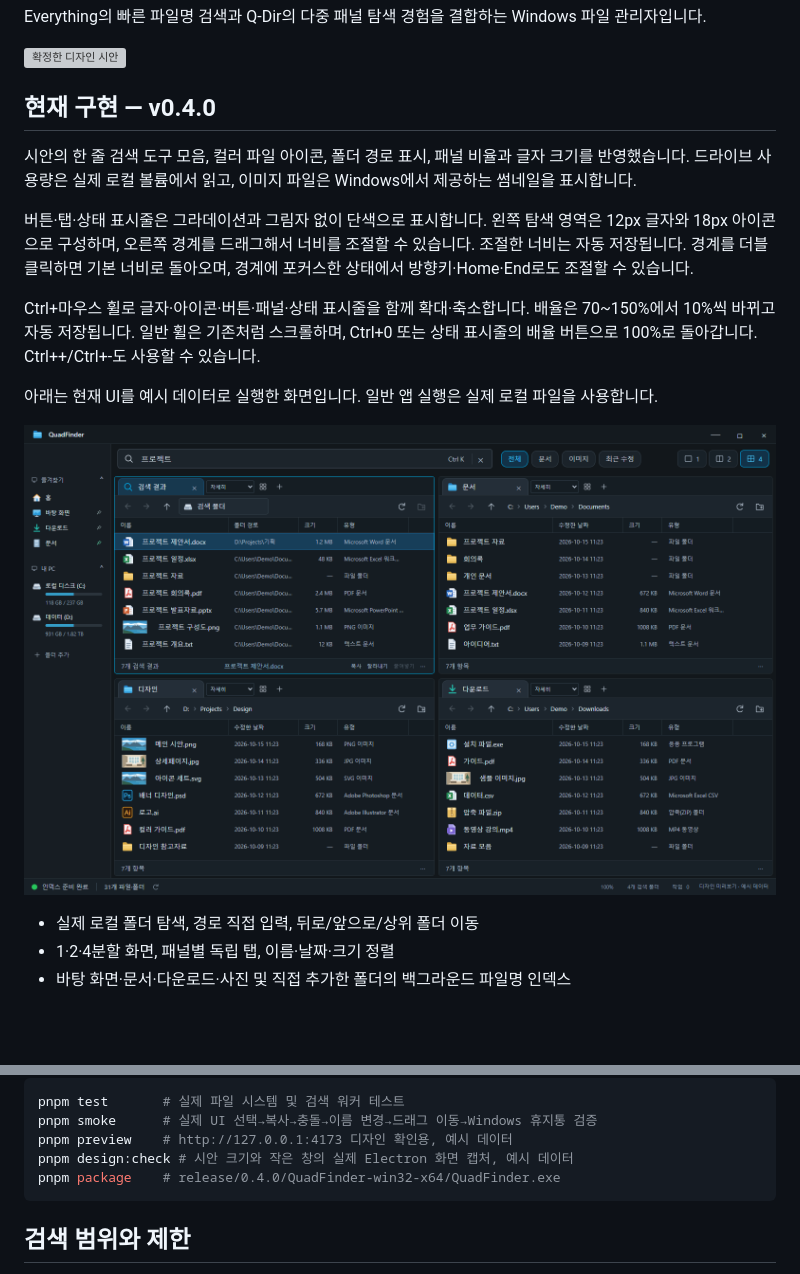
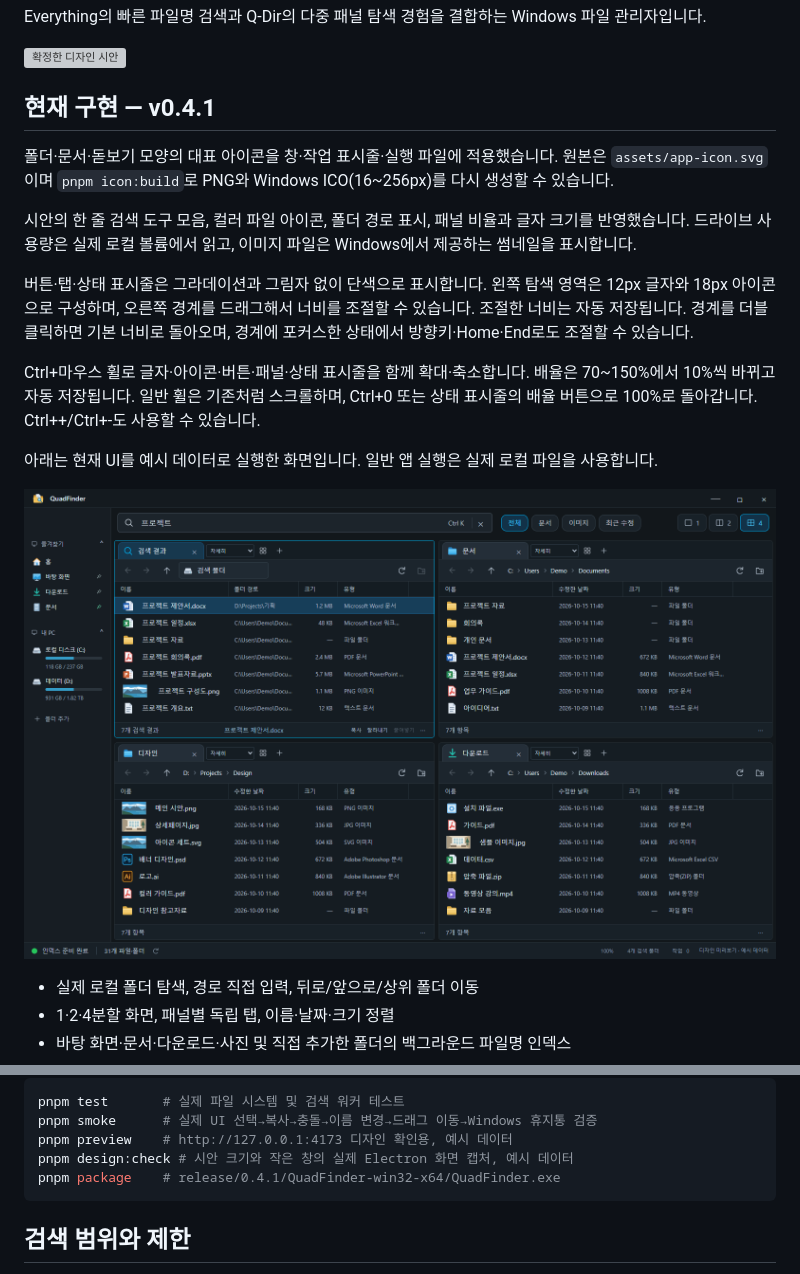
Before and after one commit to junhyeok928/QuadFinder, a Markdown page: README.md, 2 parts joined by grey strips. Rendered like a GitHub page; pictures changed too: docs/implementation-preview.png; blank space fills up the shorter version; grey boxes are pictures that could not be loaded.

Commit message:
대표 아이콘을 폴더와 문서 검색 모양으로 변경

````diff
--- a/README.md
+++ b/README.md
@@ -4,7 +4,9 @@ Everything의 빠른 파일명 검색과 Q-Dir의 다중 패널 탐색 경험을
 
 ![확정한 디자인 시안](docs/design-concept.png)
 
-## 현재 구현 — v0.4.0
+## 현재 구현 — v0.4.1
+
+폴더·문서·돋보기 모양의 대표 아이콘을 창·작업 표시줄·실행 파일에 적용했습니다. 원본은 `assets/app-icon.svg`이며 `pnpm icon:build`로 PNG와 Windows ICO(16~256px)를 다시 생성할 수 있습니다.
 
 시안의 한 줄 검색 도구 모음, 컬러 파일 아이콘, 폴더 경로 표시, 패널 비율과 글자 크기를 반영했습니다. 드라이브 사용량은 실제 로컬 볼륨에서 읽고, 이미지 파일은 Windows에서 제공하는 썸네일을 표시합니다.
 
@@ -74,7 +76,7 @@ pnpm test       # 실제 파일 시스템 및 검색 워커 테스트
 pnpm smoke      # 실제 UI 선택→복사→충돌→이름 변경→드래그 이동→Windows 휴지통 검증
 pnpm preview    # http://127.0.0.1:4173 디자인 확인용, 예시 데이터
 pnpm design:check # 시안 크기와 작은 창의 실제 Electron 화면 캡처, 예시 데이터
-pnpm package    # release/0.4.0/QuadFinder-win32-x64/QuadFinder.exe
+pnpm package    # release/0.4.1/QuadFinder-win32-x64/QuadFinder.exe
 ```
 
 ## 검색 범위와 제한
````
Also changed, not shown: assets/app-icon.png (added), 9 other files.
